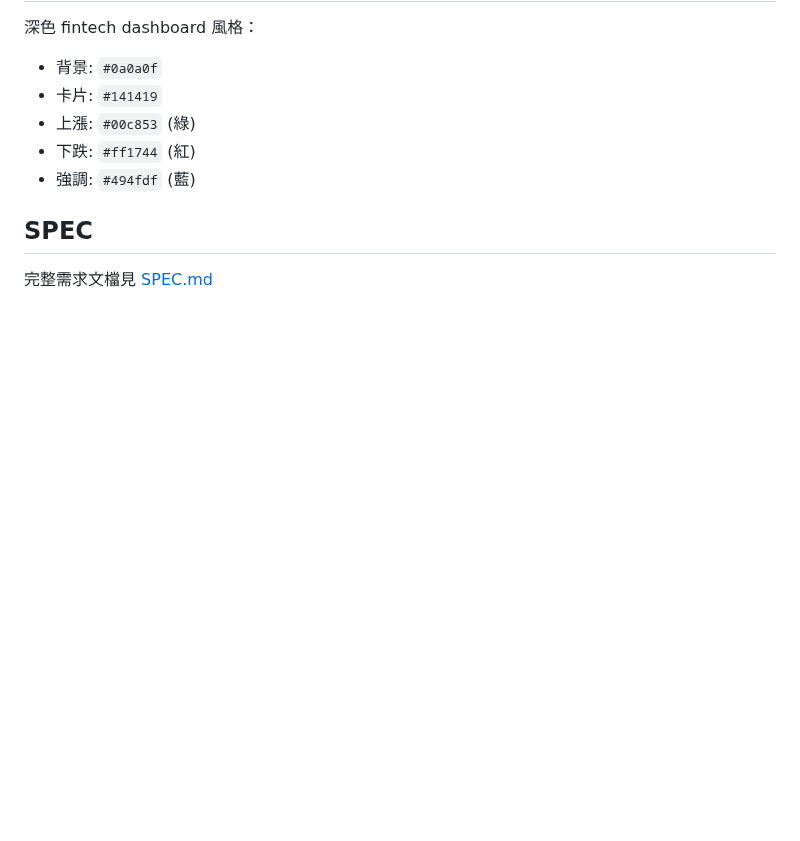
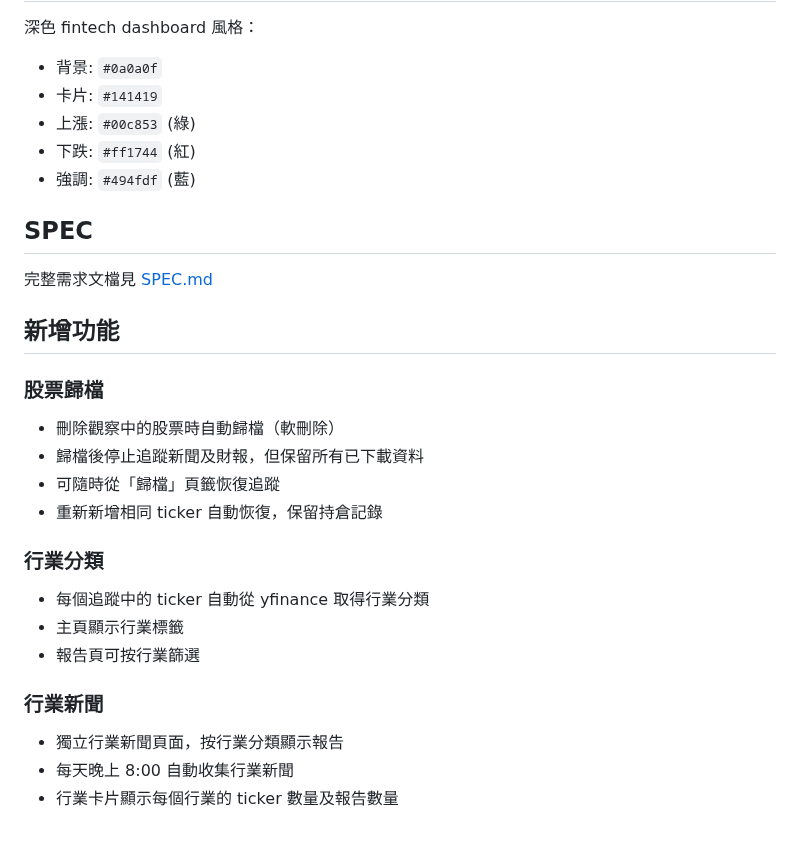
Before and after one commit to macauhermes/Stocker, a Markdown page: README.md, the part around the change. Rendered like a GitHub page; blank space fills up the shorter version.

Commit message:
Update README with new features

```diff
--- a/README.md
+++ b/README.md
@@ -120,3 +120,21 @@ TSLA, NVDA, TE, GLW, MRVU, IBM
 ## SPEC
 
 完整需求文檔見 [SPEC.md](SPEC.md)
+
+## 新增功能
+
+### 股票歸檔
+- 刪除觀察中的股票時自動歸檔（軟刪除）
+- 歸檔後停止追蹤新聞及財報，但保留所有已下載資料
+- 可隨時從「歸檔」頁籤恢復追蹤
+- 重新新增相同 ticker 自動恢復，保留持倉記錄
+
+### 行業分類
+- 每個追蹤中的 ticker 自動從 yfinance 取得行業分類
+- 主頁顯示行業標籤
+- 報告頁可按行業篩選
+
+### 行業新聞
+- 獨立行業新聞頁面，按行業分類顯示報告
+- 每天晚上 8:00 自動收集行業新聞
+- 行業卡片顯示每個行業的 ticker 數量及報告數量
```
